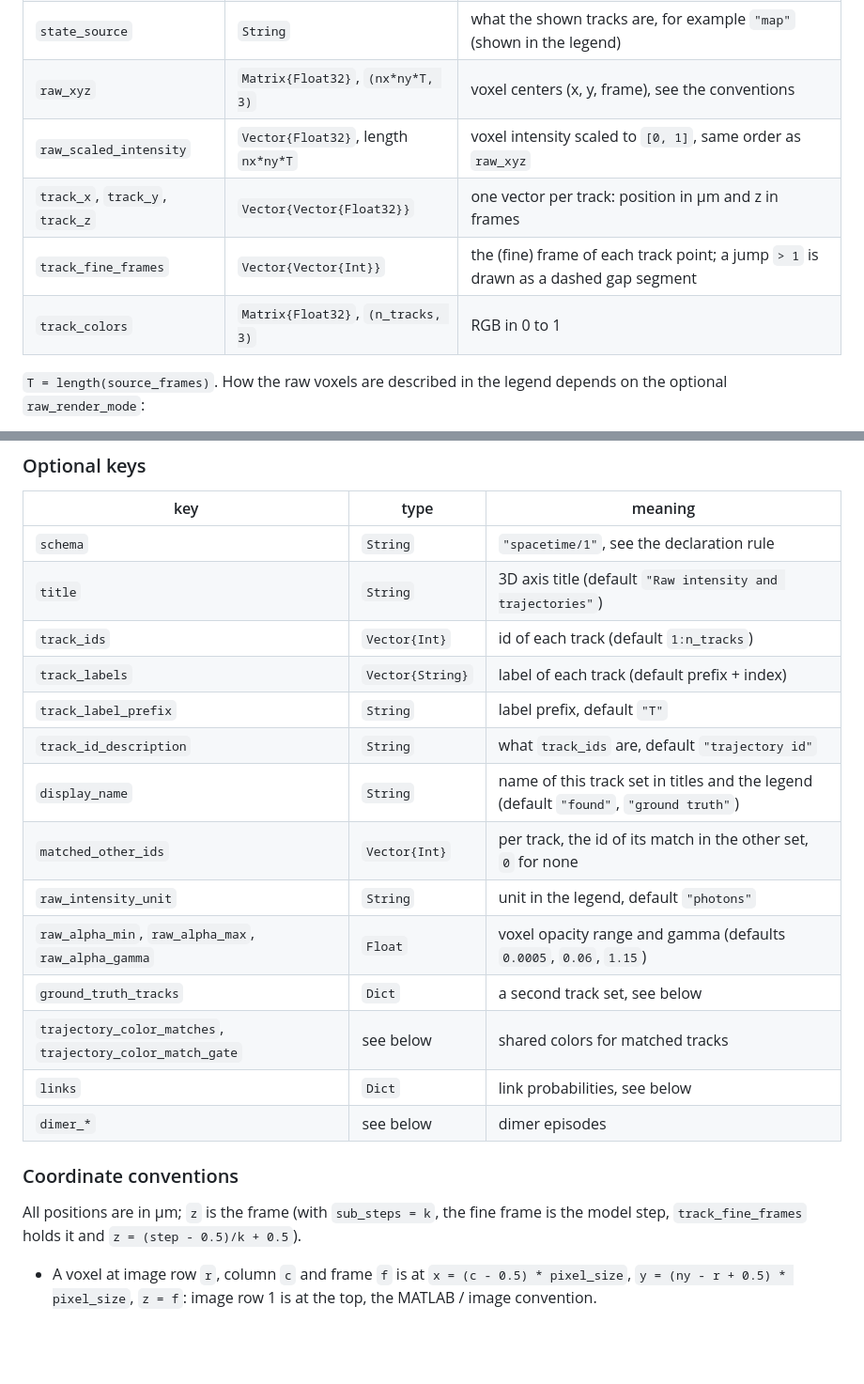
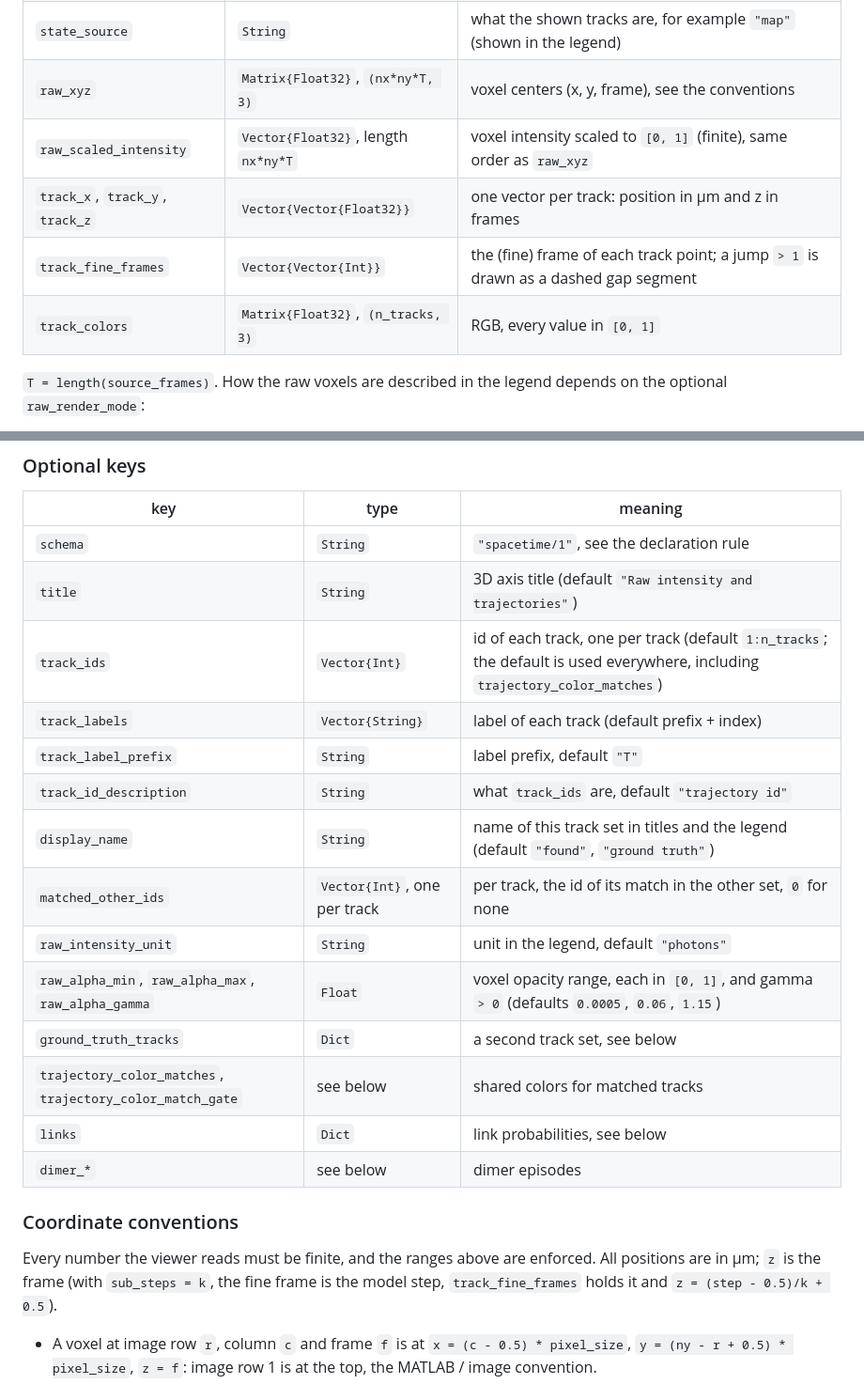
Before and after one commit to JuliaSMLM/SMLMView.jl, a Markdown page: docs/src/spacetime.md, 2 parts joined by grey strips. Shown at 94% size. Rendered like a GitHub page; blank space fills up the shorter version.

```diff
--- a/docs/src/spacetime.md
+++ b/docs/src/spacetime.md
@@ -56,10 +56,10 @@ view = spacetime(SMLMView.Spacetime.example_scene(); output=:html)
 | `source_frames` | `Vector{Int}` | the source frame numbers, non-empty, for example `collect(1:T)` |
 | `state_source` | `String` | what the shown tracks are, for example `"map"` (shown in the legend) |
 | `raw_xyz` | `Matrix{Float32}`, `(nx*ny*T, 3)` | voxel centers (x, y, frame), see the conventions |
-| `raw_scaled_intensity` | `Vector{Float32}`, length `nx*ny*T` | voxel intensity scaled to `[0, 1]`, same order as `raw_xyz` |
+| `raw_scaled_intensity` | `Vector{Float32}`, length `nx*ny*T` | voxel intensity scaled to `[0, 1]` (finite), same order as `raw_xyz` |
 | `track_x`, `track_y`, `track_z` | `Vector{Vector{Float32}}` | one vector per track: position in μm and z in frames |
 | `track_fine_frames` | `Vector{Vector{Int}}` | the (fine) frame of each track point; a jump `> 1` is drawn as a dashed gap segment |
-| `track_colors` | `Matrix{Float32}`, `(n_tracks, 3)` | RGB in 0 to 1 |
+| `track_colors` | `Matrix{Float32}`, `(n_tracks, 3)` | RGB, every value in `[0, 1]` |
 
 `T = length(source_frames)`. How the raw voxels are described in the legend depends on the
 optional `raw_render_mode`:
@@ -74,14 +74,14 @@ optional `raw_render_mode`:
 |---|---|---|
 | `schema` | `String` | `"spacetime/1"`, see the declaration rule |
 | `title` | `String` | 3D axis title (default `"Raw intensity and trajectories"`) |
-| `track_ids` | `Vector{Int}` | id of each track (default `1:n_tracks`) |
+| `track_ids` | `Vector{Int}` | id of each track, one per track (default `1:n_tracks`; the default is used everywhere, including `trajectory_color_matches`) |
 | `track_labels` | `Vector{String}` | label of each track (default prefix + index) |
 | `track_label_prefix` | `String` | label prefix, default `"T"` |
 | `track_id_description` | `String` | what `track_ids` are, default `"trajectory id"` |
 | `display_name` | `String` | name of this track set in titles and the legend (default `"found"`, `"ground truth"`) |
-| `matched_other_ids` | `Vector{Int}` | per track, the id of its match in the other set, `0` for none |
+| `matched_other_ids` | `Vector{Int}`, one per track | per track, the id of its match in the other set, `0` for none |
 | `raw_intensity_unit` | `String` | unit in the legend, default `"photons"` |
-| `raw_alpha_min`, `raw_alpha_max`, `raw_alpha_gamma` | `Float` | voxel opacity range and gamma (defaults `0.0005`, `0.06`, `1.15`) |
+| `raw_alpha_min`, `raw_alpha_max`, `raw_alpha_gamma` | `Float` | voxel opacity range, each in `[0, 1]`, and gamma `> 0` (defaults `0.0005`, `0.06`, `1.15`) |
 | `ground_truth_tracks` | `Dict` | a second track set, see below |
 | `trajectory_color_matches`, `trajectory_color_match_gate` | see below | shared colors for matched tracks |
 | `links` | `Dict` | link probabilities, see below |
@@ -89,7 +89,8 @@ optional `raw_render_mode`:
 
 ### Coordinate conventions
 
-All positions are in μm; `z` is the frame (with `sub_steps = k`, the fine frame is the model
+Every number the viewer reads must be finite, and the ranges above are enforced. All
+positions are in μm; `z` is the frame (with `sub_steps = k`, the fine frame is the model
 step, `track_fine_frames` holds it and `z = (step - 0.5)/k + 0.5`).
 
 - A voxel at image row `r`, column `c` and frame `f` is at
```
Also changed, not shown: other parts of docs/src/spacetime.md (+29 -20 lines).
